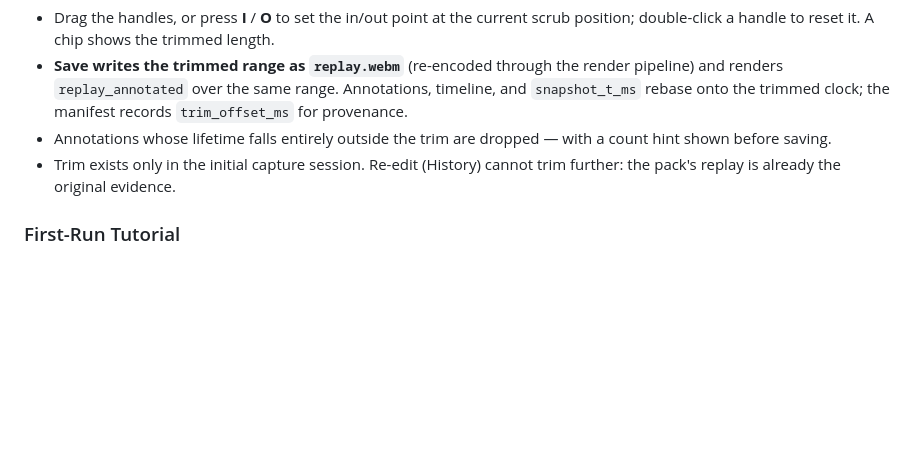
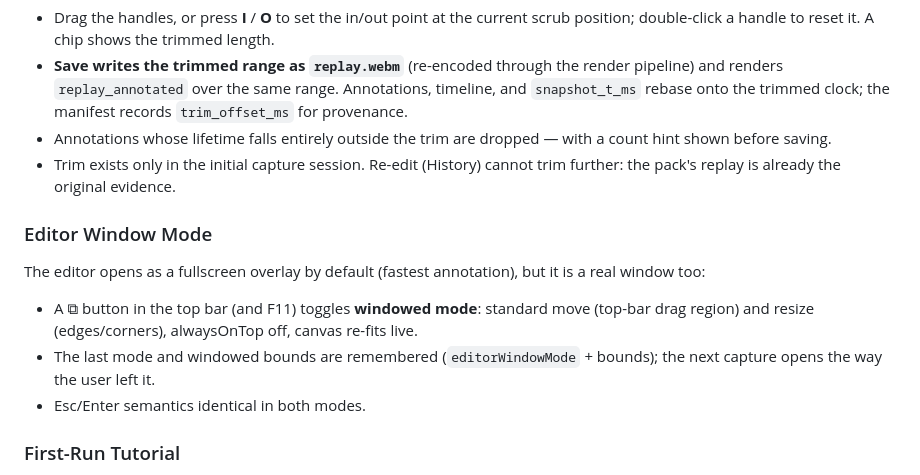
Before and after one commit to r2cuerdame/capturepack, a Markdown page: GOAL.md, the part around the change. Rendered like a GitHub page; blank space fills up the shorter version.

Commit message:
GOAL: editor window mode (fullscreen overlay default, movable/resizable toggle)
Co-Authored-By: Claude Fable 5 <noreply@anthropic.com>

```diff
--- a/GOAL.md
+++ b/GOAL.md
@@ -925,6 +925,17 @@ part that matters:
 - Trim exists only in the initial capture session. Re-edit (History) cannot trim
   further: the pack's replay is already the original evidence.
 
+### Editor Window Mode
+
+The editor opens as a fullscreen overlay by default (fastest annotation), but it is a
+real window too:
+
+- A ⧉ button in the top bar (and F11) toggles **windowed mode**: standard move (top-bar
+  drag region) and resize (edges/corners), alwaysOnTop off, canvas re-fits live.
+- The last mode and windowed bounds are remembered (`editorWindowMode` + bounds);
+  the next capture opens the way the user left it.
+- Esc/Enter semantics identical in both modes.
+
 ### First-Run Tutorial
 
 The toolless editor explains itself once. On the editor's FIRST open, a compact popup
```
